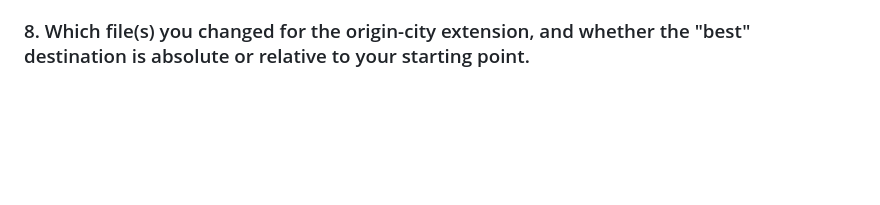
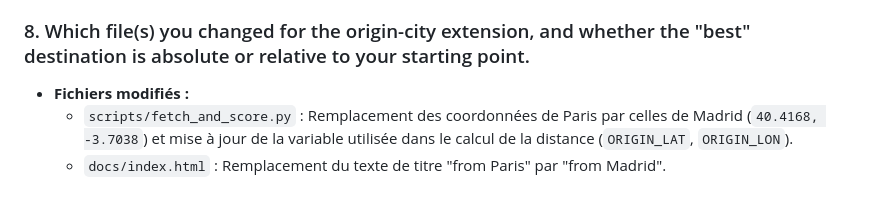
Before and after one commit to BOURDAS-ROUGEAULT-Gaspard-BI-2026/eu-capitals-dashboard, a Markdown page: REFLECTIONS.md, the part around the change. GitHub-like rendering; blank space fills up the shorter version.

Commit message:
Change origin city from Paris to Madrid
Updated origin city references from Paris to Madrid in the relevant files.

```diff
--- a/REFLECTIONS.md
+++ b/REFLECTIONS.md
@@ -42,3 +42,7 @@ Ce signal est insuffisant car il exige une vérification manuelle du visiteur.
 Pour corriger cela il faudrait peut être ajouter un bandeau ou un badge de statut plus visible.
 
 ### 8. Which file(s) you changed for the origin-city extension, and whether the "best" destination is absolute or relative to your starting point.
+
+- **Fichiers modifiés :**
+  - `scripts/fetch_and_score.py` : Remplacement des coordonnées de Paris par celles de Madrid (`40.4168, -3.7038`) et mise à jour de la variable utilisée dans le calcul de la distance (`ORIGIN_LAT`, `ORIGIN_LON`).
+  - `docs/index.html` : Remplacement du texte de titre "from Paris" par "from Madrid".
```
